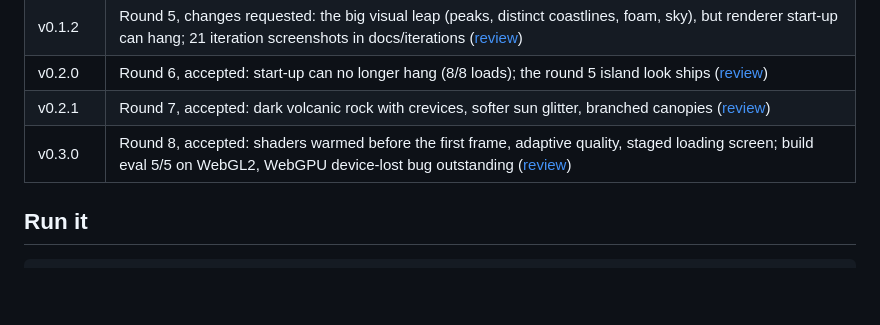
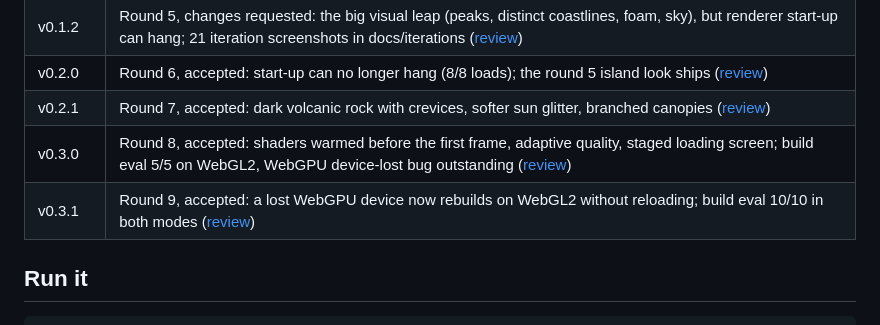
Before and after one commit to hearthstonetilley-svg/first-island, a Markdown page: README.md, the part around the change. GitHub-like rendering; blank space fills up the shorter version.

Commit message:
Round 9 review (ACCEPTED) and screenshots
Co-Authored-By: Claude Opus 5.5 <noreply@anthropic.com>
Claude-Session: https://claude.ai/code/session_01CPxHWCUJAZcftGCX9NFcUh

```diff
--- a/README.md
+++ b/README.md
@@ -36,6 +36,7 @@ as much about how the world gets built as about the world itself.
 | v0.2.0 | Round 6, accepted: start-up can no longer hang (8/8 loads); the round 5 island look ships ([review](docs/reviews/v0.2.0.md)) |
 | v0.2.1 | Round 7, accepted: dark volcanic rock with crevices, softer sun glitter, branched canopies ([review](docs/reviews/v0.2.1.md)) |
 | v0.3.0 | Round 8, accepted: shaders warmed before the first frame, adaptive quality, staged loading screen; build eval 5/5 on WebGL2, WebGPU device-lost bug outstanding ([review](docs/reviews/v0.3.0.md)) |
+| v0.3.1 | Round 9, accepted: a lost WebGPU device now rebuilds on WebGL2 without reloading; build eval 10/10 in both modes ([review](docs/reviews/v0.3.1.md)) |
 
 ## Run it
 
```
Also changed, not shown: docs/reviews/v0.3.1.md (added, +16 -0 lines).
